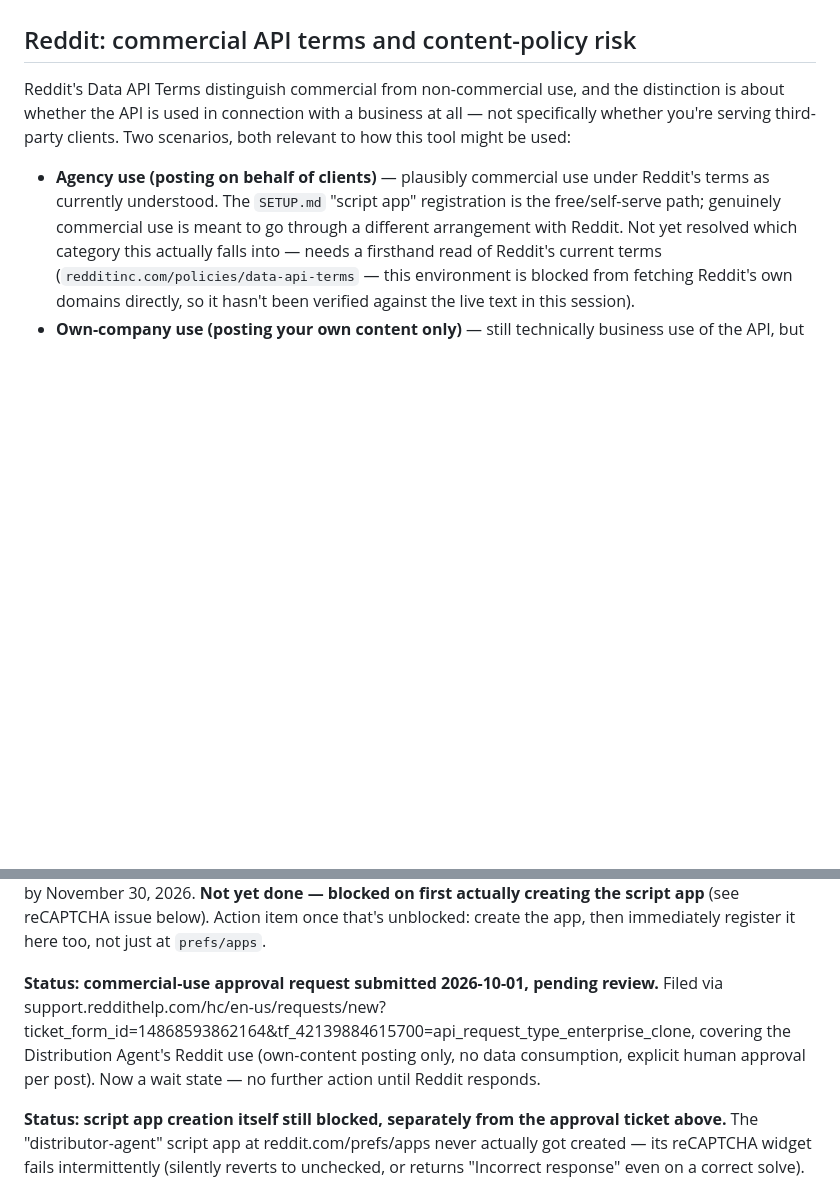
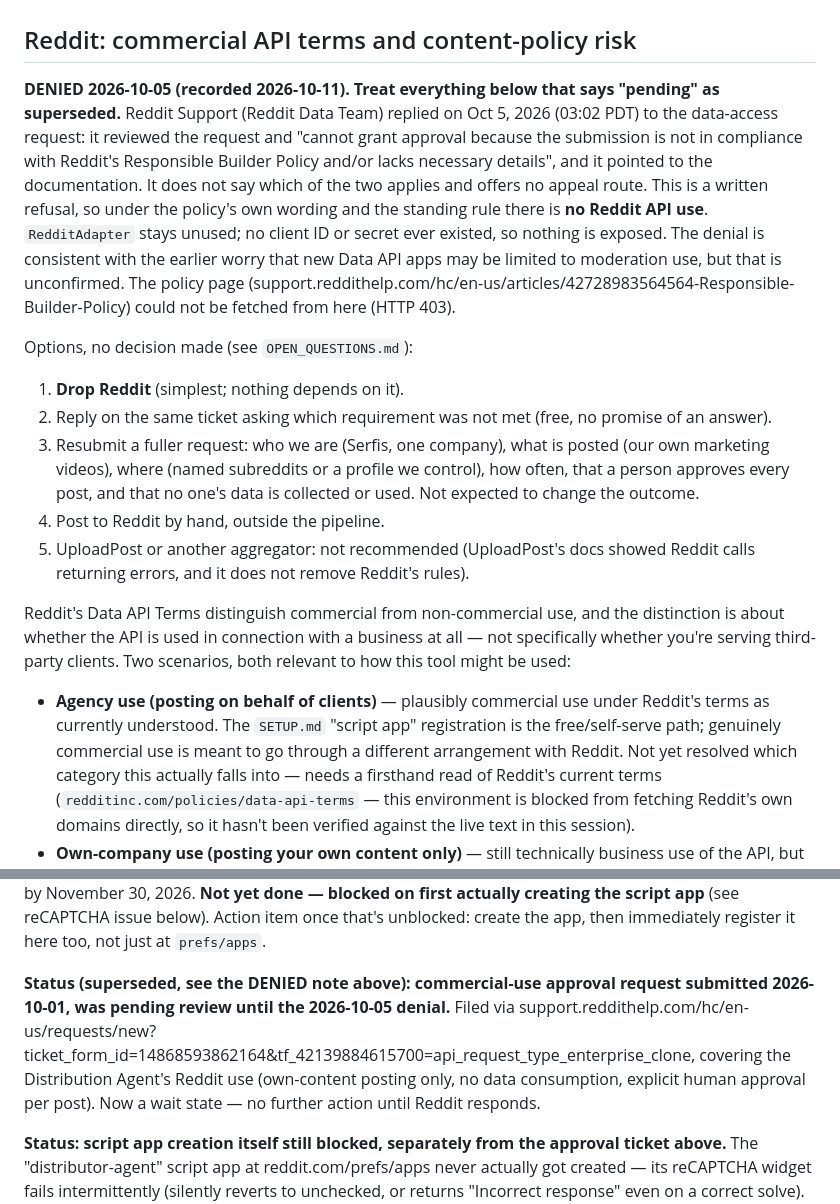
Before and after one commit to utdcapstone-serfis/AI-UGC-Ecommerce-Consulting, a Markdown page: qc-distribution-agent/CURRENT_OBSTACLES.md, 2 parts joined by grey strips. Drawn GitHub-style; blank space fills up the shorter version.

Commit message:
Record Reddit denial (2026-10-05) and open question
Co-Authored-By: Claude Sonnet 5.5 <noreply@anthropic.com>

```diff
--- a/qc-distribution-agent/CURRENT_OBSTACLES.md
+++ b/qc-distribution-agent/CURRENT_OBSTACLES.md
@@ -106,6 +106,15 @@ Caveats for option 1: the Page and app become tied to that person's personal acc
 
 ## Reddit: commercial API terms and content-policy risk
 
+**DENIED 2026-10-05 (recorded 2026-10-11). Treat everything below that says "pending" as superseded.** Reddit Support (Reddit Data Team) replied on Oct 5, 2026 (03:02 PDT) to the data-access request: it reviewed the request and "cannot grant approval because the submission is not in compliance with Reddit's Responsible Builder Policy and/or lacks necessary details", and it pointed to the documentation. It does not say which of the two applies and offers no appeal route. This is a written refusal, so under the policy's own wording and the standing rule there is **no Reddit API use**. `RedditAdapter` stays unused; no client ID or secret ever existed, so nothing is exposed. The denial is consistent with the earlier worry that new Data API apps may be limited to moderation use, but that is unconfirmed. The policy page (support.reddithelp.com/hc/en-us/articles/42728983564564-Responsible-Builder-Policy) could not be fetched from here (HTTP 403).
+
+Options, no decision made (see `OPEN_QUESTIONS.md`):
+1. **Drop Reddit** (simplest; nothing depends on it).
+2. Reply on the same ticket asking which requirement was not met (free, no promise of an answer).
+3. Resubmit a fuller request: who we are (Serfis, one company), what is posted (our own marketing videos), where (named subreddits or a profile we control), how often, that a person approves every post, and that no one's data is collected or used. Not expected to change the outcome.
+4. Post to Reddit by hand, outside the pipeline.
+5. UploadPost or another aggregator: not recommended (UploadPost's docs showed Reddit calls returning errors, and it does not remove Reddit's rules).
+
 Reddit's Data API Terms distinguish commercial from non-commercial use, and the distinction is about whether the API is used in connection with a business at all — not specifically whether you're serving third-party clients. Two scenarios, both relevant to how this tool might be used:
 
 - **Agency use (posting on behalf of clients)** — plausibly commercial use under Reddit's terms as currently understood. The `SETUP.md` "script app" registration is the free/self-serve path; genuinely commercial use is meant to go through a different arrangement with Reddit. Not yet resolved which category this actually falls into — needs a firsthand read of Reddit's current terms (`redditinc.com/policies/data-api-terms` — this environment is blocked from fetching Reddit's own domains directly, so it hasn't been verified against the live text in this session).
@@ -121,7 +130,7 @@ This doesn't necessarily invalidate the commercial-use ticket already submitted
 
 **New deprecation timeline found 2026-10-01**, via developers.reddit.com/app-registration: Reddit is retiring the classic `prefs/apps` script-app system. *"Starting January 12, 2027, we'll begin removing API access for apps and users that haven't registered or engaged with the Reddit Developer Platform Team. Remaining public API access will end in March 2027."* A **separate registration step** (not the same as creating the script app) is required to keep API access working past that date — register the app's Client ID at developers.reddit.com/app-registration once it exists. A $1,000 porting bounty is available for registering by November 30, 2026. **Not yet done — blocked on first actually creating the script app** (see reCAPTCHA issue below). Action item once that's unblocked: create the app, then immediately register it here too, not just at `prefs/apps`.
 
-**Status: commercial-use approval request submitted 2026-10-01, pending review.** Filed via support.reddithelp.com/hc/en-us/requests/new?ticket_form_id=14868593862164&tf_42139884615700=api_request_type_enterprise_clone, covering the Distribution Agent's Reddit use (own-content posting only, no data consumption, explicit human approval per post). Now a wait state — no further action until Reddit responds.
+**Status (superseded, see the DENIED note above): commercial-use approval request submitted 2026-10-01, was pending review until the 2026-10-05 denial.** Filed via support.reddithelp.com/hc/en-us/requests/new?ticket_form_id=14868593862164&tf_42139884615700=api_request_type_enterprise_clone, covering the Distribution Agent's Reddit use (own-content posting only, no data consumption, explicit human approval per post). Now a wait state — no further action until Reddit responds.
 
 **Status: script app creation itself still blocked, separately from the approval ticket above.** The "distributor-agent" script app at reddit.com/prefs/apps never actually got created — its reCAPTCHA widget fails intermittently (silently reverts to unchecked, or returns "Incorrect response" even on a correct solve). Tried: page reload, incognito window, a genuinely different browser (Chrome, after earlier attempts in Edge), a mobile hotspot (to rule out campus-network blocking of Google's reCAPTCHA domains), and waiting between attempts. None resolved it reliably. No `REDDIT_CLIENT_ID`/`REDDIT_CLIENT_SECRET` exist yet as a result — this is upstream of and independent from the commercial-use approval question above; both need to clear before Reddit actually works.
 
```
Also changed, not shown: qc-distribution-agent/DISTRIBUTION_AGENT.md (+2 -2 lines), qc-distribution-agent/OPEN_QUESTIONS.md (+10 -0 lines).
